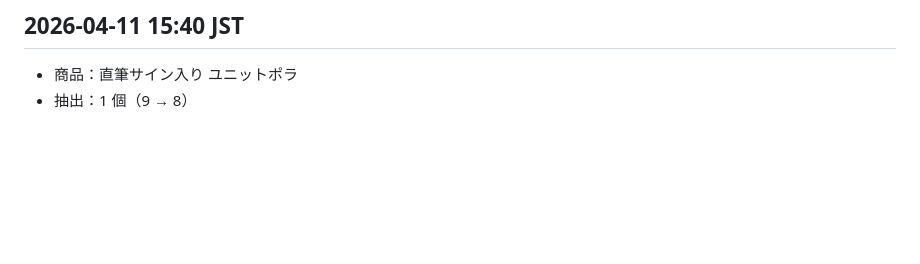
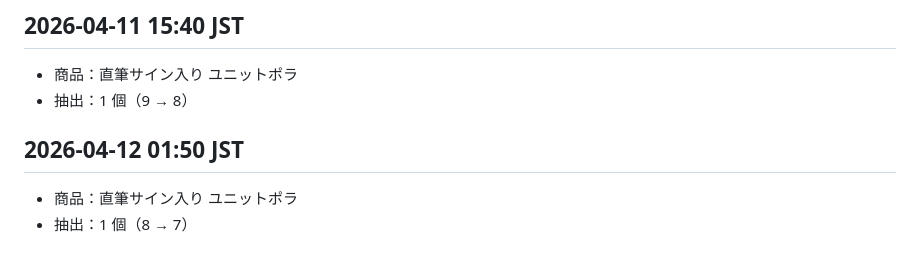
Before and after one commit to waittinghsu/twice-prize-tracker, a Markdown page: log.md, the part around the change. Rendered like a GitHub page; blank space fills up the shorter version.

Commit message:
draw: 直筆サイン入り ユニットポラ -1 (7 left)

```diff
--- a/log.md
+++ b/log.md
@@ -126,3 +126,7 @@
 ## 2026-04-11 15:40 JST
 - 商品：直筆サイン入り ユニットポラ
 - 抽出：1 個（9 → 8）
+
+## 2026-04-12 01:50 JST
+- 商品：直筆サイン入り ユニットポラ
+- 抽出：1 個（8 → 7）
```
